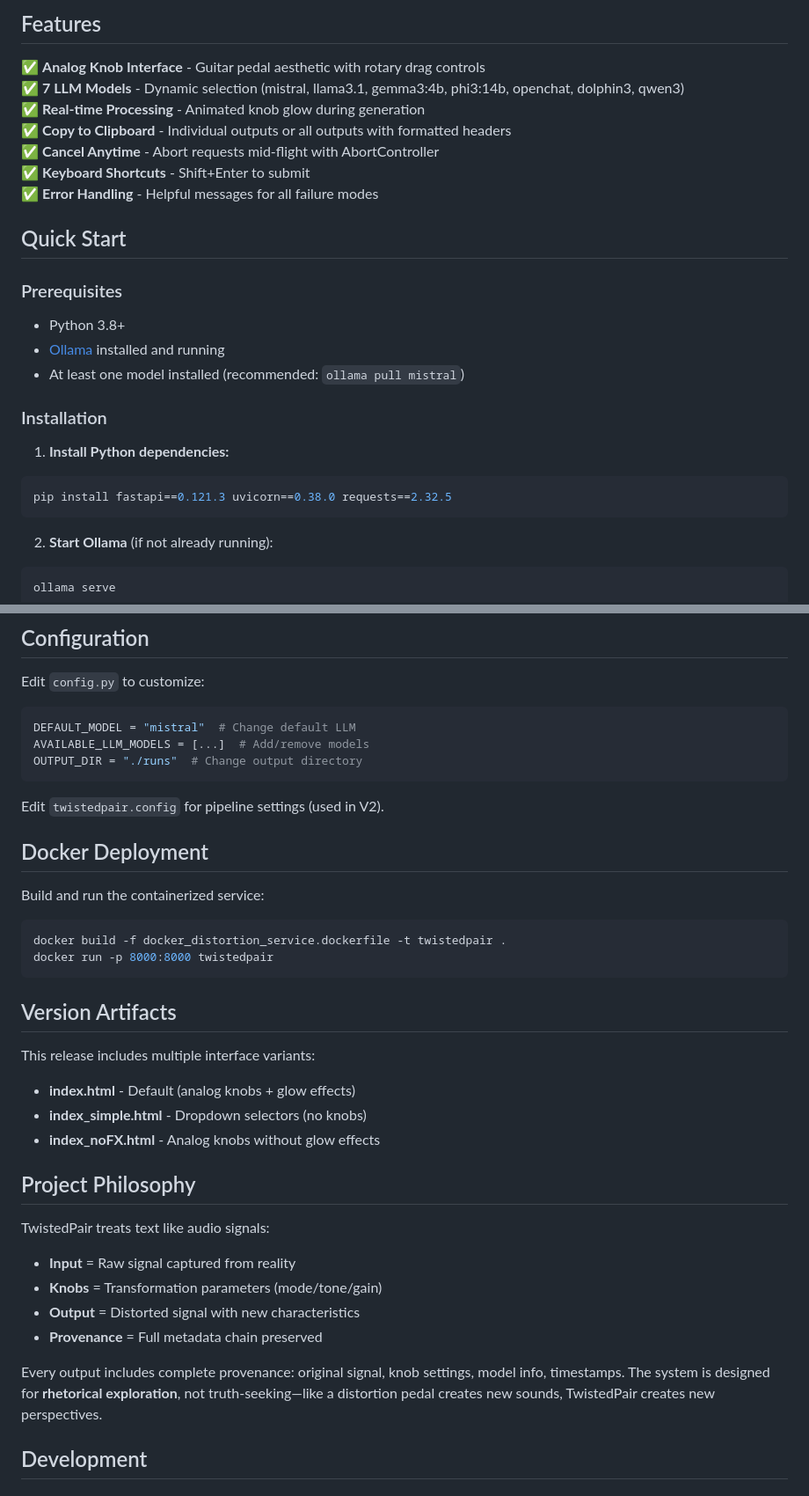
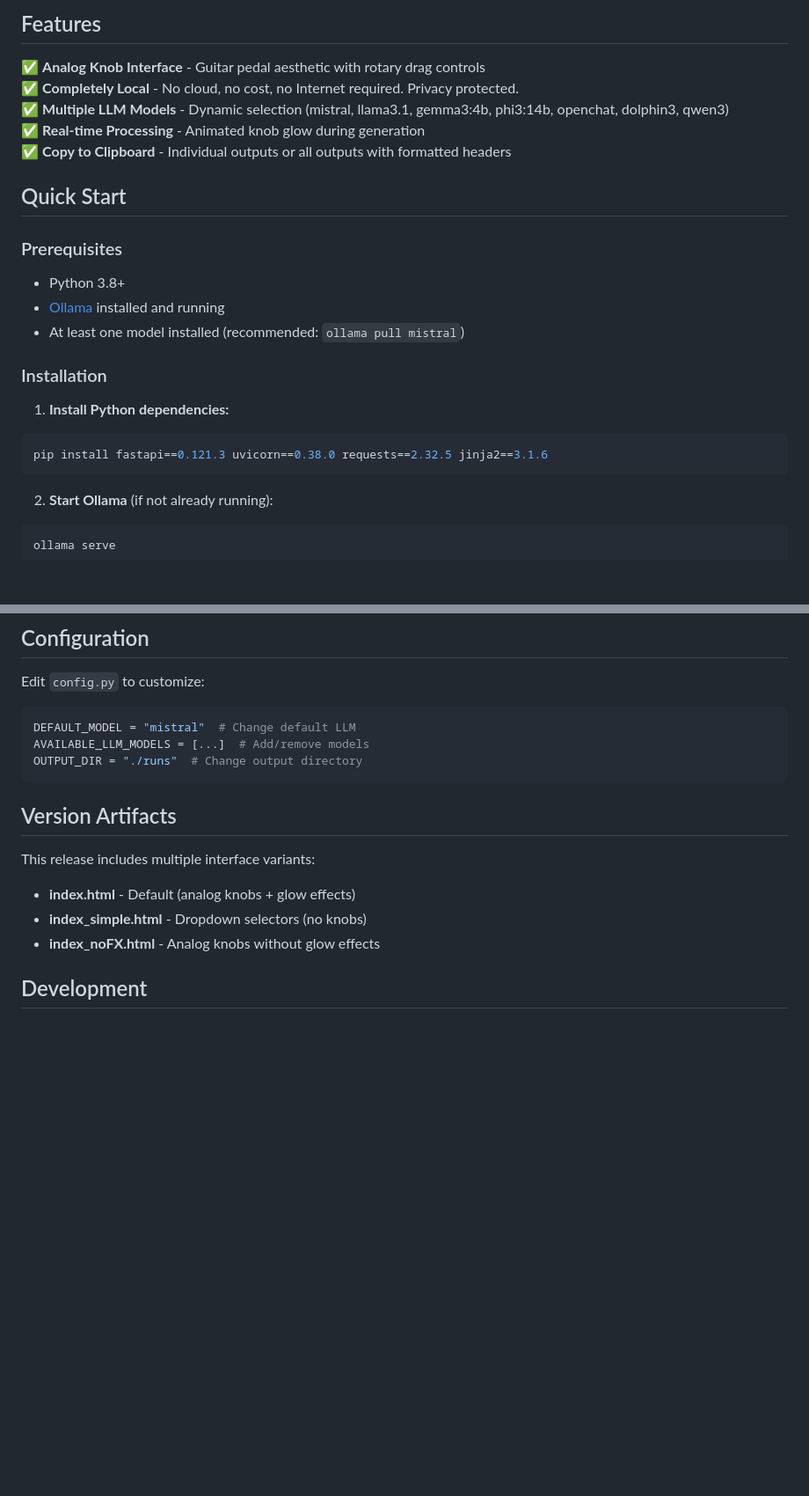
Before and after one commit to satoruisaka/TwistedPair, a Markdown page: README.md, 2 parts joined by grey strips. Shown at 88% size. Rendered like a GitHub page; blank space fills up the shorter version.

Commit message:
Revise README for TwistedPair V1.0

````diff
--- a/README.md
+++ b/README.md
@@ -45,12 +45,10 @@ TwistedPair is a signal distortion system with three control knobs:
 ## Features
 
 ✅ **Analog Knob Interface** - Guitar pedal aesthetic with rotary drag controls
-✅ **7 LLM Models** - Dynamic selection (mistral, llama3.1, gemma3:4b, phi3:14b, openchat, dolphin3, qwen3)
+✅ **Completely Local** - No cloud, no cost, no Internet required. Privacy protected.
+✅ **Multiple LLM Models** - Dynamic selection (mistral, llama3.1, gemma3:4b, phi3:14b, openchat, dolphin3, qwen3)
 ✅ **Real-time Processing** - Animated knob glow during generation
 ✅ **Copy to Clipboard** - Individual outputs or all outputs with formatted headers
-✅ **Cancel Anytime** - Abort requests mid-flight with AbortController
-✅ **Keyboard Shortcuts** - Shift+Enter to submit
-✅ **Error Handling** - Helpful messages for all failure modes
 
 ## Quick Start
 
@@ -63,7 +61,7 @@ TwistedPair is a signal distortion system with three control knobs:
 
 1. **Install Python dependencies:**
 ```bash
-pip install fastapi==0.121.3 uvicorn==0.38.0 requests==2.32.5
+pip install fastapi==0.121.3 uvicorn==0.38.0 requests==2.32.5 jinja2==3.1.6
 ```
 
 2. **Start Ollama** (if not already running):
@@ -147,32 +145,12 @@ AVAILABLE_LLM_MODELS = [...]  # Add/remove models
 OUTPUT_DIR = "./runs"  # Change output directory
 ```
 
-Edit `twistedpair.config` for pipeline settings (used in V2).
-
-## Docker Deployment
-
-Build and run the containerized service:
-```bash
-docker build -f docker_distortion_service.dockerfile -t twistedpair .
-docker run -p 8000:8000 twistedpair
-```
-
 ## Version Artifacts
 
 This release includes multiple interface variants:
 - **index.html** - Default (analog knobs + glow effects)
 - **index_simple.html** - Dropdown selectors (no knobs)
 - **index_noFX.html** - Analog knobs without glow effects
-
-## Project Philosophy
-
-TwistedPair treats text like audio signals:
-- **Input** = Raw signal captured from reality
-- **Knobs** = Transformation parameters (mode/tone/gain)
-- **Output** = Distorted signal with new characteristics
-- **Provenance** = Full metadata chain preserved
-
-Every output includes complete provenance: original signal, knob settings, model info, timestamps. The system is designed for **rhetorical exploration**, not truth-seeking—like a distortion pedal creates new sounds, TwistedPair creates new perspectives.
 
 ## Development
 
````
Also changed, not shown: other parts of README.md (+1 -1 lines).
